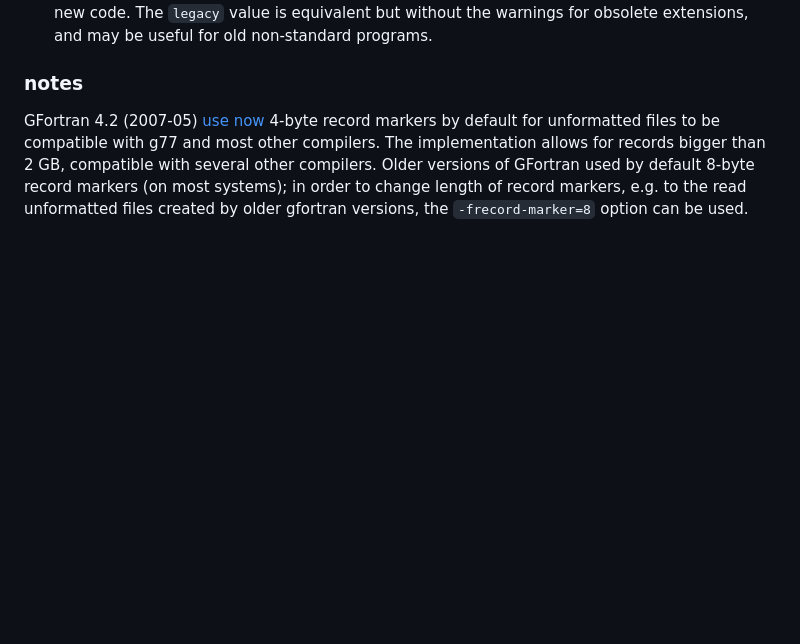
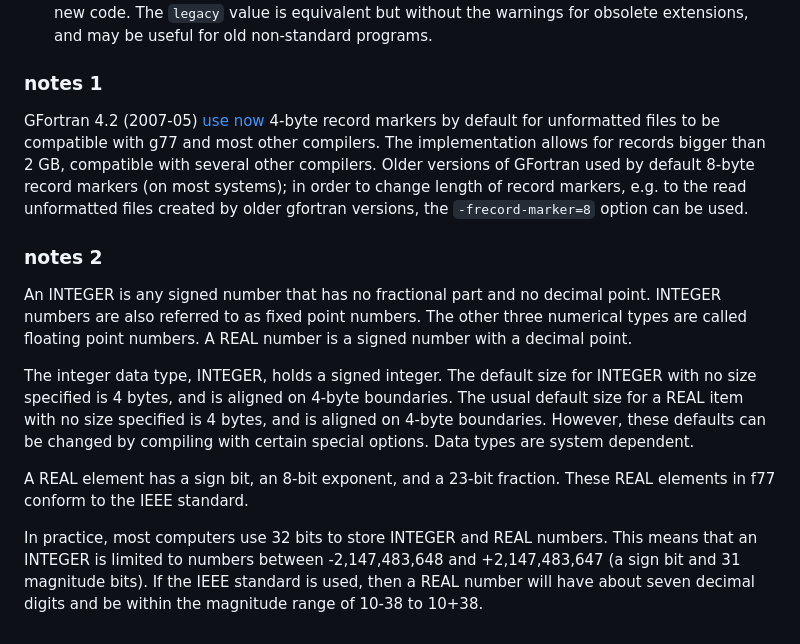
Before and after one commit to musinsky/develop, a Markdown page: fortran/README.md, the part around one of its changes. Rendered like a GitHub page; blank space fills up the shorter version.

Commit message:
[fortran] data types info

```diff
--- a/fortran/README.md
+++ b/fortran/README.md
@@ -86,7 +86,7 @@ be given for obsolete extensions not recommended for use in new code. The
 `legacy` value is equivalent but without the warnings for obsolete extensions,
 and may be useful for old non-standard programs.
 
-### notes
+### notes 1
 GFortran 4.2 (2007-05) [use
 now](https://gcc.gnu.org/wiki/GFortran/News#gfortran_4.2) 4-byte record markers
 by default for unformatted files to be compatible with g77 and most other
@@ -95,3 +95,25 @@ with several other compilers. Older versions of GFortran used by default 8-byte
 record markers (on most systems); in order to change length of record markers,
 e.g. to the read unformatted files created by older gfortran versions, the
 `-frecord-marker=8` option can be used.
+
+
+### notes 2
+An INTEGER is any signed number that has no fractional part and no decimal
+point. INTEGER numbers are also referred to as fixed point numbers. The other
+three numerical types are called floating point numbers. A REAL number is a
+signed number with a decimal point.
+
+The integer data type, INTEGER, holds a signed integer. The default size for
+INTEGER with no size specified is 4 bytes, and is aligned on 4-byte boundaries.
+The usual default size for a REAL item with no size specified is 4 bytes, and is
+aligned on 4-byte boundaries. However, these defaults can be changed by
+compiling with certain special options. Data types are system dependent.
+
+A REAL element has a sign bit, an 8-bit exponent, and a 23-bit fraction. These
+REAL elements in f77 conform to the IEEE standard.
+
+In practice, most computers use 32 bits to store INTEGER and REAL numbers. This
+means that an INTEGER is limited to numbers between -2,147,483,648 and
++2,147,483,647 (a sign bit and 31 magnitude bits). If the IEEE standard is used,
+then a REAL number will have about seven decimal digits and be within the
+magnitude range of 10-38 to 10+38.
```
Also changed, not shown: other parts of fortran/README.md (+1 -1 lines).
